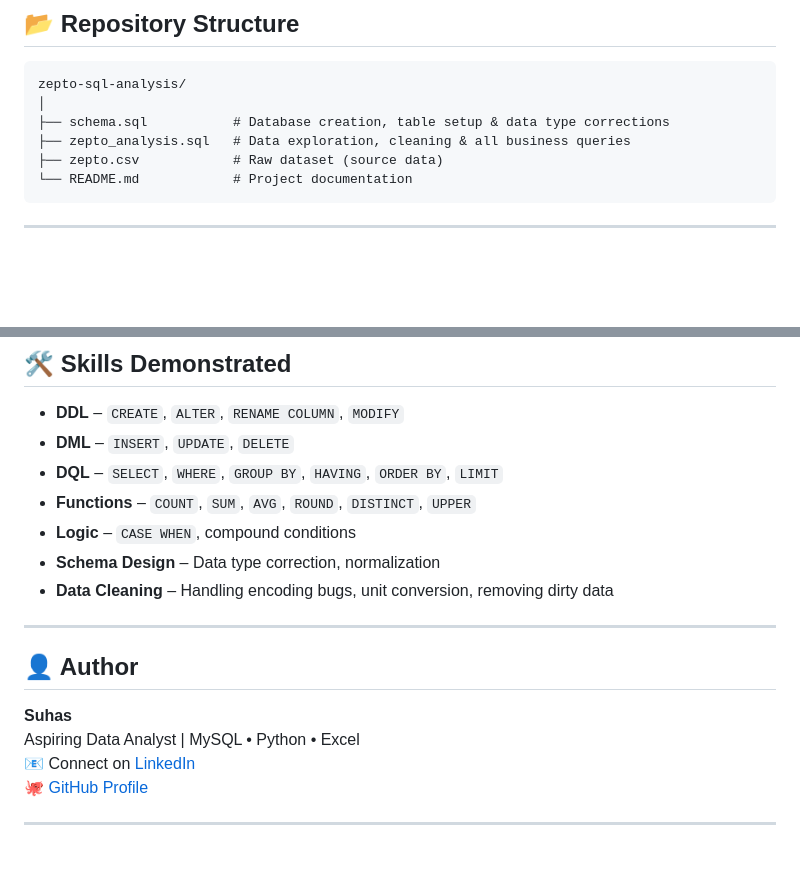
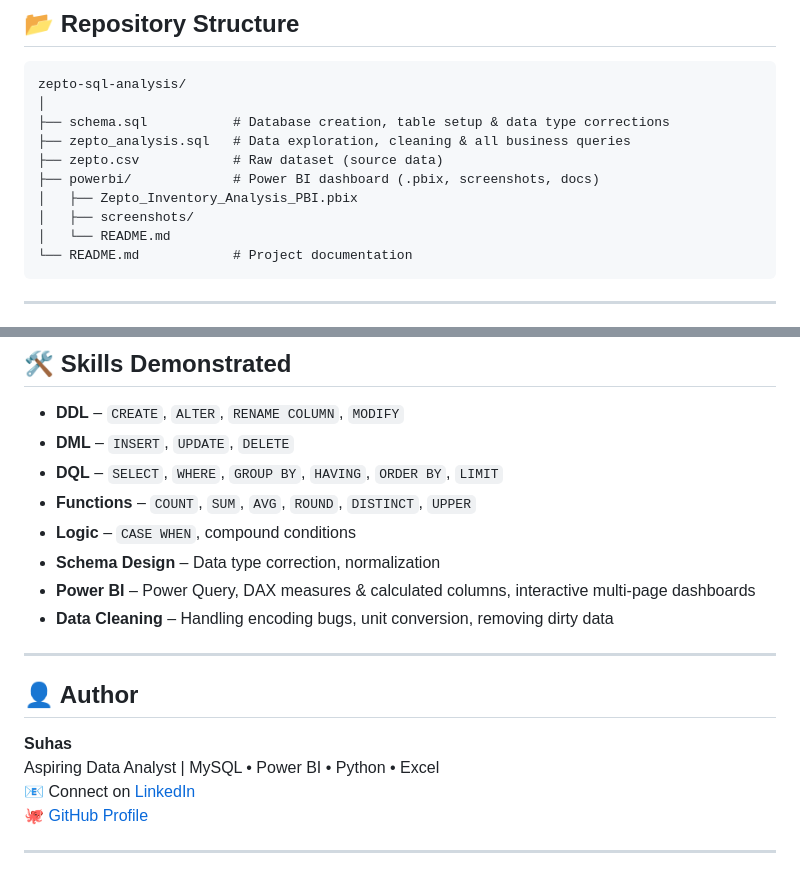
Before and after one commit to suhas12-debug/zepto-sql-analysis-, a Markdown page: README.md, 2 parts joined by grey strips. GitHub-like rendering; blank space fills up the shorter version.

````diff
--- a/README.md
+++ b/README.md
@@ -26,6 +26,10 @@ zepto-sql-analysis/
 ├── schema.sql           # Database creation, table setup & data type corrections
 ├── zepto_analysis.sql   # Data exploration, cleaning & all business queries
 ├── zepto.csv            # Raw dataset (source data)
+├── powerbi/             # Power BI dashboard (.pbix, screenshots, docs)
+│   ├── Zepto_Inventory_Analysis_PBI.pbix
+│   ├── screenshots/
+│   └── README.md
 └── README.md            # Project documentation
 ```
 
@@ -116,6 +132,7 @@ Execute `zepto_analysis.sql` to run all exploration, cleaning, and business anal
 - **Functions** – `COUNT`, `SUM`, `AVG`, `ROUND`, `DISTINCT`, `UPPER`
 - **Logic** – `CASE WHEN`, compound conditions
 - **Schema Design** – Data type correction, normalization
+- **Power BI** – Power Query, DAX measures & calculated columns, interactive multi-page dashboards
 - **Data Cleaning** – Handling encoding bugs, unit conversion, removing dirty data
 
 ---
@@ -123,7 +140,7 @@ Execute `zepto_analysis.sql` to run all exploration, cleaning, and business anal
 ## 👤 Author
 
 **Suhas**
-Aspiring Data Analyst | MySQL • Python • Excel
+Aspiring Data Analyst | MySQL • Power BI • Python • Excel
 📧 Connect on [LinkedIn](https://www.linkedin.com)
 🐙 [GitHub Profile](https://github.com/suhas12-debug)
 
````
Also changed, not shown: other parts of README.md (+12 -0 lines), powerbi/README.md (added, +121 -0 lines), powerbi/screenshots/01_overview.png (added), powerbi/screenshots/02_product_pricing.png (added), powerbi/screenshots/03_inventory_analysis.png (added), 1 other file.
